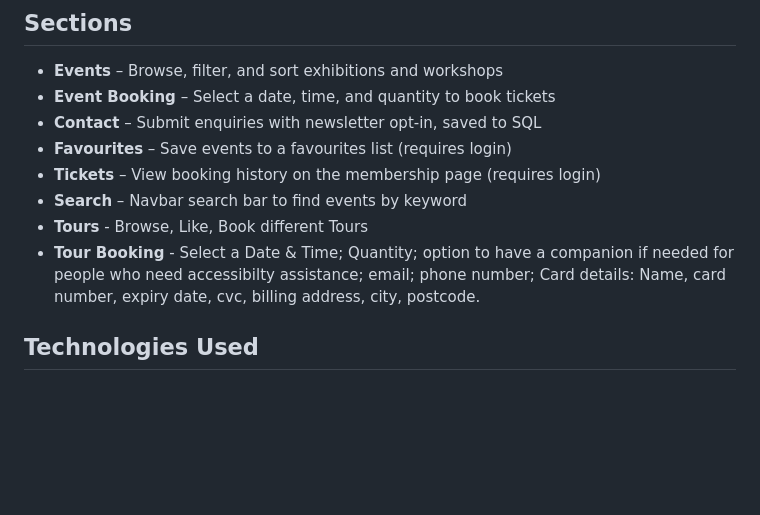
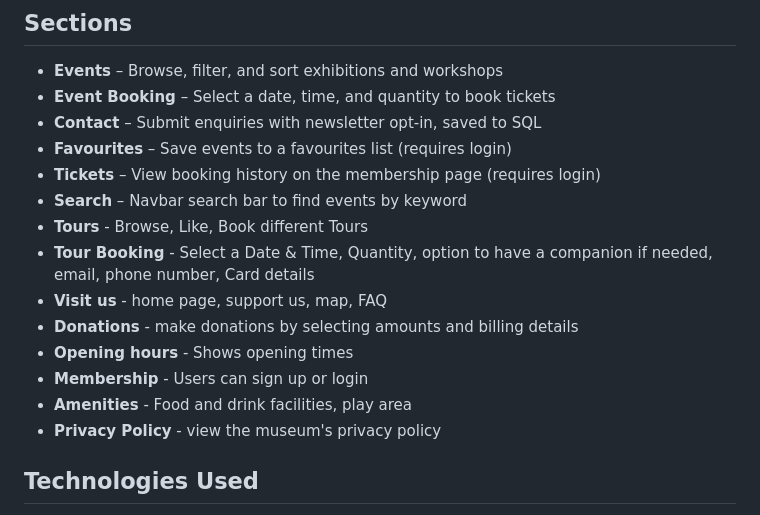
Before and after one commit to sahar-240/KSLAT-Techs, a Markdown page: README.md, the part around the change. GitHub-like rendering; blank space fills up the shorter version.

Commit message:
Update README with new features and simplified booking
Simplified the Tour Booking section and added Visit us, Donations, Opening hours, Membership, Amenities, and Privacy Policy.

```diff
--- a/README.md
+++ b/README.md
@@ -61,7 +61,13 @@ Open the Azure portal → SQL Database → Query Editor, paste the script, and e
 - **Tickets** – View booking history on the membership page (requires login)
 - **Search** – Navbar search bar to find events by keyword
 - **Tours** - Browse, Like, Book different Tours
-- **Tour Booking** - Select a Date & Time; Quantity; option to have a companion if needed for people who need accessibilty assistance; email; phone number; Card details: Name, card number, expiry date, cvc, billing address, city, postcode.
+- **Tour Booking** - Select a Date & Time, Quantity, option to have a companion if needed, email, phone number, Card details
+- **Visit us** - home page, support us, map, FAQ
+- **Donations** - make donations by selecting amounts and billing details
+- **Opening hours** - Shows opening times
+- **Membership** - Users can sign up or login
+- **Amenities** - Food and drink facilities, play area
+- **Privacy Policy** - view the museum's privacy policy
 
 ## Technologies Used
 
```
